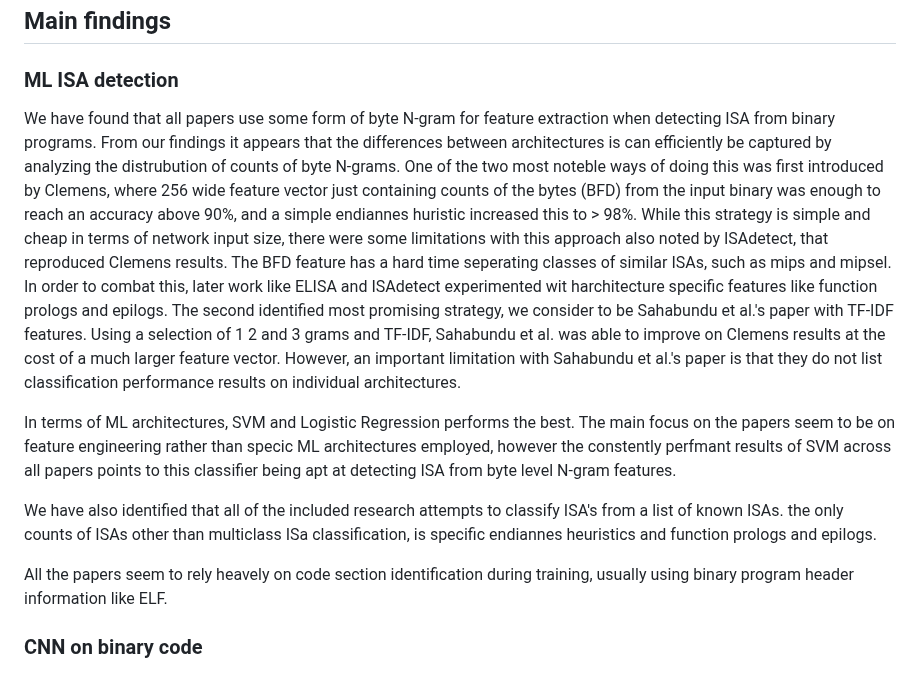
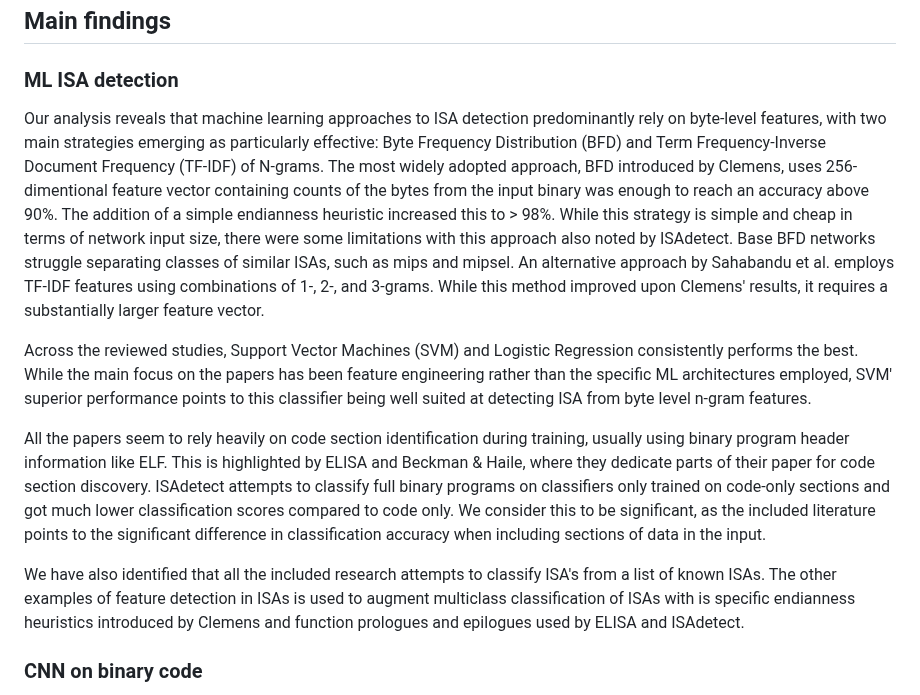
Before and after one commit to mikkelsvartveit/thesis, a Markdown page: preproject/content/06-discussion.md, the part around the change. Rendered like a GitHub page.

Commit message:
rewrite ml-isa findings

```diff
--- a/preproject/content/06-discussion.md
+++ b/preproject/content/06-discussion.md
@@ -4,19 +4,27 @@
 
 ### ML ISA detection
 
-We have found that all papers use some form of byte N-gram for feature extraction when detecting ISA from binary programs. From our findings it appears that the differences between architectures is can efficiently be captured by analyzing the distrubution of counts of byte N-grams. One of the two most noteble ways of doing this was first introduced by Clemens, where 256 wide feature vector just containing counts of the bytes (BFD) from the input binary was enough to reach an accuracy above 90%, and a simple endiannes huristic increased this to > 98%. While this strategy is simple and cheap in terms of network input size, there were some limitations with this approach also noted by ISAdetect, that reproduced Clemens results. The BFD feature has a hard time seperating classes of similar ISAs, such as mips and mipsel. In order to combat this, later work like ELISA and ISAdetect experimented wit harchitecture specific features like function prologs and epilogs. The second identified most promising strategy, we consider to be Sahabundu et al.'s paper with TF-IDF features. Using a selection of 1 2 and 3 grams and TF-IDF, Sahabundu et al. was able to improve on Clemens results at the cost of a much larger feature vector. However, an important limitation with Sahabundu et al.'s paper is that they do not list classification performance results on individual architectures.
+Our analysis reveals that machine learning approaches to ISA detection predominantly rely on byte-level features, with two main strategies emerging as particularly effective: Byte Frequency Distribution (BFD) and Term Frequency-Inverse Document Frequency (TF-IDF) of N-grams. The most widely adopted approach, BFD introduced by Clemens, uses 256-dimentional feature vector containing counts of the bytes from the input binary was enough to reach an accuracy above 90%. The addition of a simple endianness heuristic increased this to > 98%. While this strategy is simple and cheap in terms of network input size, there were some limitations with this approach also noted by ISAdetect. Base BFD networks struggle separating classes of similar ISAs, such as mips and mipsel. An alternative approach by Sahabandu et al. employs TF-IDF features using combinations of 1-, 2-, and 3-grams. While this method improved upon Clemens' results, it requires a substantially larger feature vector.
 
-In terms of ML architectures, SVM and Logistic Regression performs the best. The main focus on the papers seem to be on feature engineering rather than specic ML architectures employed, however the constently perfmant results of SVM across all papers points to this classifier being apt at detecting ISA from byte level N-gram features.
+Across the reviewed studies, Support Vector Machines (SVM) and Logistic Regression consistently performs the best. While the main focus on the papers has been feature engineering rather than the specific ML architectures employed, SVM' superior performance points to this classifier being well suited at detecting ISA from byte level n-gram features.
 
-We have also identified that all of the included research attempts to classify ISA's from a list of known ISAs. the only counts of ISAs other than multiclass ISa classification, is specific endiannes heuristics and function prologs and epilogs.
+All the papers seem to rely heavily on code section identification during training, usually using binary program header information like ELF. This is highlighted by ELISA and Beckman & Haile, where they dedicate parts of their paper for code section discovery. ISAdetect attempts to classify full binary programs on classifiers only trained on code-only sections and got much lower classification scores compared to code only. We consider this to be significant, as the included literature points to the significant difference in classification accuracy when including sections of data in the input.
 
-All the papers seem to rely heavely on code section identification during training, usually using binary program header information like ELF.
+We have also identified that all the included research attempts to classify ISA's from a list of known ISAs. The other examples of feature detection in ISAs is used to augment multiclass classification of ISAs with is specific endianness heuristics introduced by Clemens and function prologues and epilogues used by ELISA and ISAdetect.
 
 <!--
 - Most important feature extraction, all byte level N-grams
 - SVM goated, but many works
 - ALL on detecting ISA from list of known isas.
 - Importance of ELF code section dings, worse performance on whole binaries (ISAdetect)
+
+save for analysis:
+
+Worse performance between some architectures. Addressed by ISAdetect and ELISA, at the cost of less generalizability, featers per included architecture.
+In order to combat this, later work like ELISA and ISAdetect experimented with architecture specific features like function prologs and epilogues.
+
+A notable limitation of Sahabandu et al.'s work is the absence of per-architecture classification performance results. Dont know limitations of cross architecture classification of similar architectures.
+
  -->
 
 ### CNN on binary code
```
